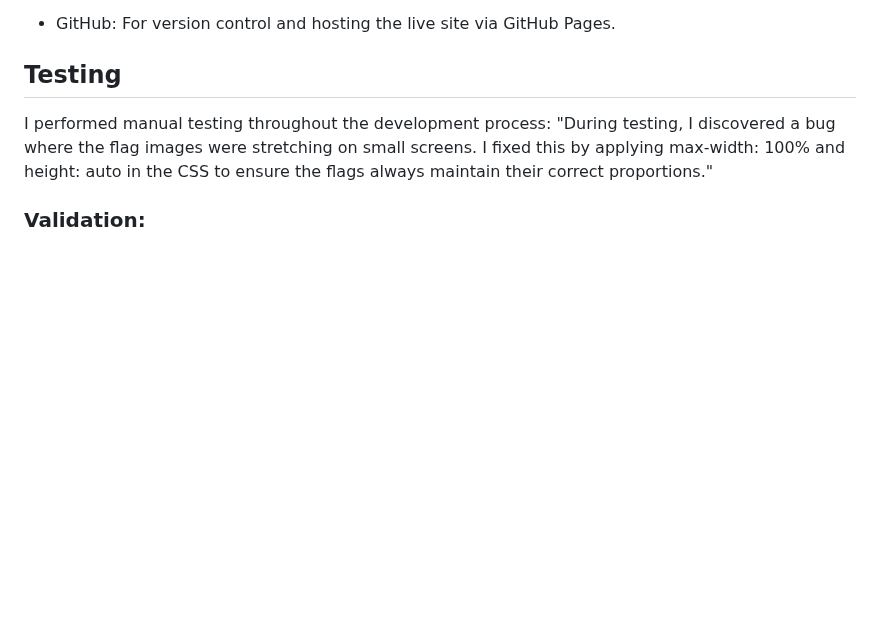
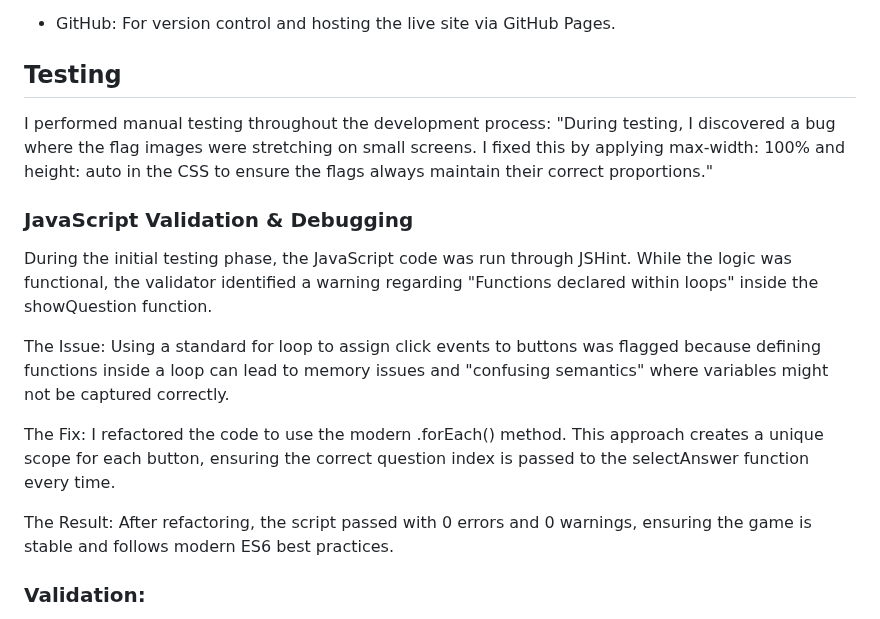
Before and after one commit to Cbyrne290-HUB/geowizard-quiz, a Markdown page: README.md, the part around one of its changes. Rendered like a GitHub page; blank space fills up the shorter version.

```diff
--- a/README.md
+++ b/README.md
@@ -182,6 +182,16 @@ Text/Overlays,Off-White,#ffffff,High-readability text and glass-morphism panels.
 ## Testing
 I performed manual testing throughout the development process: "During testing, I discovered a bug where the flag images were stretching on small screens. I fixed this by applying max-width: 100% and height: auto in the CSS to ensure the flags always maintain their correct proportions."
 
+### JavaScript Validation & Debugging
+
+During the initial testing phase, the JavaScript code was run through JSHint. While the logic was functional, the validator identified a warning regarding "Functions declared within loops" inside the showQuestion function.
+
+The Issue: Using a standard for loop to assign click events to buttons was flagged because defining functions inside a loop can lead to memory issues and "confusing semantics" where variables might not be captured correctly.
+
+The Fix: I refactored the code to use the modern .forEach() method. This approach creates a unique scope for each button, ensuring the correct question index is passed to the selectAnswer function every time.
+
+The Result: After refactoring, the script passed with 0 errors and 0 warnings, ensuring the game is stable and follows modern ES6 best practices.
+
 ### Validation:
 All code was passed through the W3C HTML, W3C CSS Validator and the JSHint JavaScript Validator to ensure no major errors.
 
```
Also changed, not shown: other parts of README.md (+1 -0 lines).
